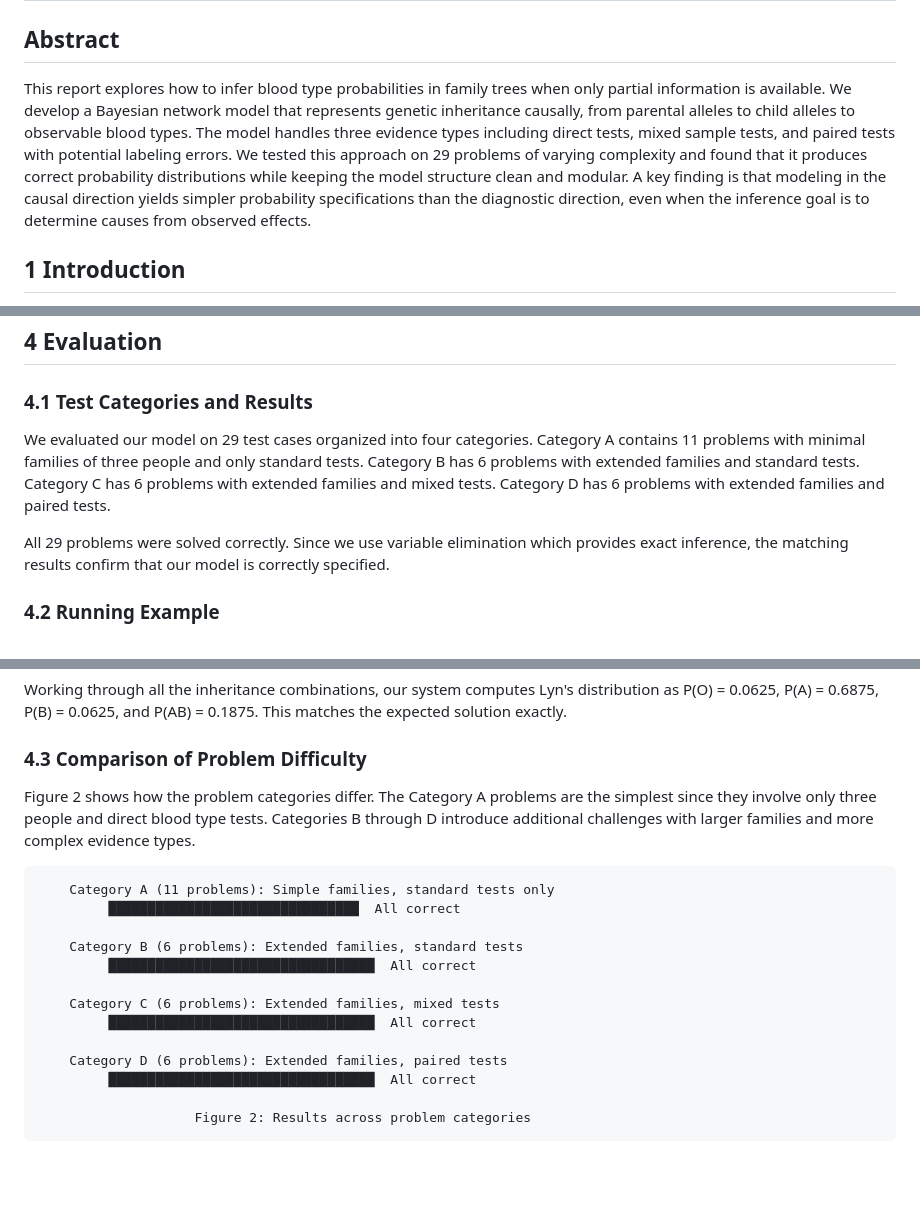
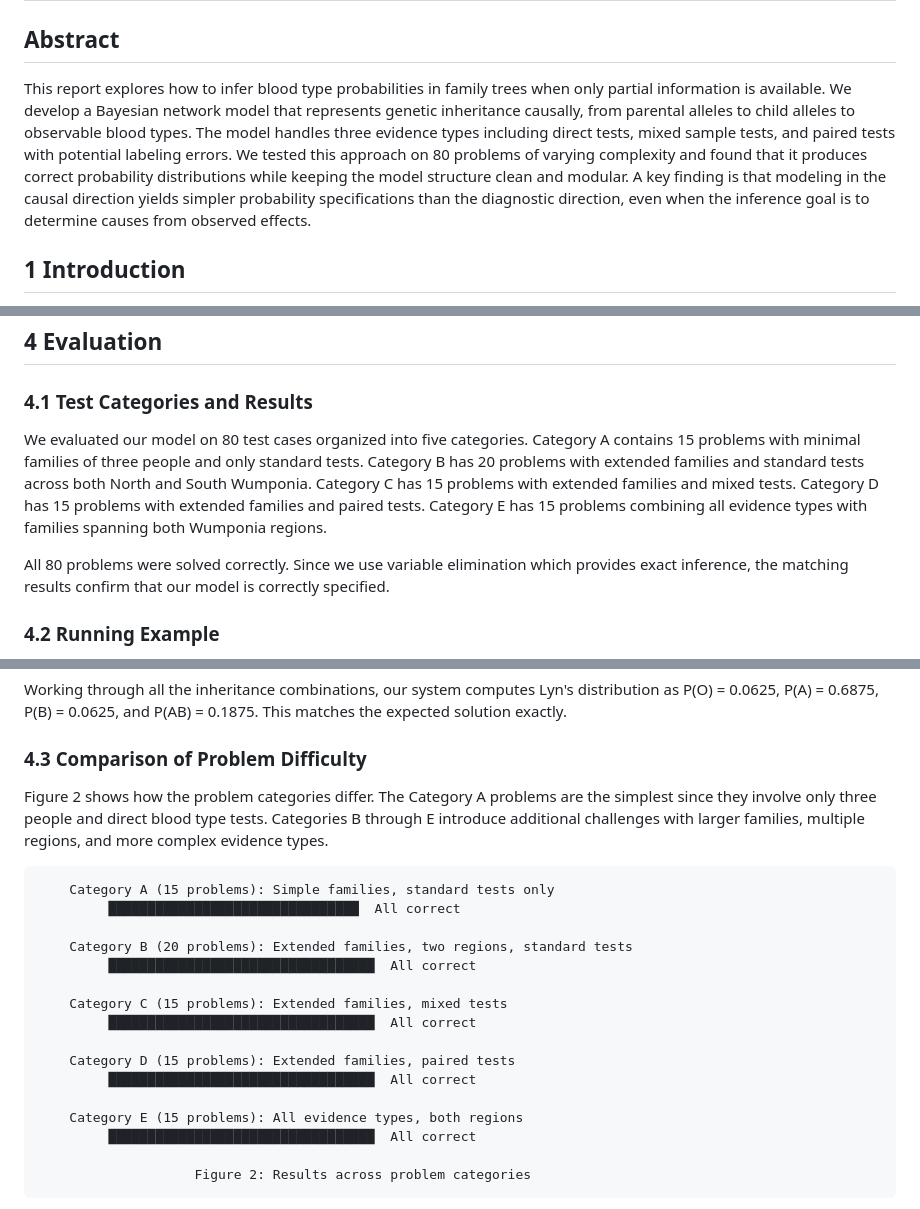
Before and after one commit to abrar0205/temp, a Markdown page: report.md, 3 parts joined by grey strips. Rendered like a GitHub page; blank space fills up the shorter version.

Commit message:
Update report with correct problem counts: 80 problems across 5 categories (A-E)
Co-authored-by: abrar0205 <66676991+abrar0205@users.noreply.github.com>

````diff
--- a/report.md
+++ b/report.md
@@ -2,7 +2,7 @@
 
 ## Abstract
 
-This report explores how to infer blood type probabilities in family trees when only partial information is available. We develop a Bayesian network model that represents genetic inheritance causally, from parental alleles to child alleles to observable blood types. The model handles three evidence types including direct tests, mixed sample tests, and paired tests with potential labeling errors. We tested this approach on 29 problems of varying complexity and found that it produces correct probability distributions while keeping the model structure clean and modular. A key finding is that modeling in the causal direction yields simpler probability specifications than the diagnostic direction, even when the inference goal is to determine causes from observed effects.
+This report explores how to infer blood type probabilities in family trees when only partial information is available. We develop a Bayesian network model that represents genetic inheritance causally, from parental alleles to child alleles to observable blood types. The model handles three evidence types including direct tests, mixed sample tests, and paired tests with potential labeling errors. We tested this approach on 80 problems of varying complexity and found that it produces correct probability distributions while keeping the model structure clean and modular. A key finding is that modeling in the causal direction yields simpler probability specifications than the diagnostic direction, even when the inference goal is to determine causes from observed effects.
 
 ## 1 Introduction
 
@@ -100,9 +100,9 @@ For **paired tests**, we needed to model the correlation between the two results
 
 ### 4.1 Test Categories and Results
 
-We evaluated our model on 29 test cases organized into four categories. Category A contains 11 problems with minimal families of three people and only standard tests. Category B has 6 problems with extended families and standard tests. Category C has 6 problems with extended families and mixed tests. Category D has 6 problems with extended families and paired tests.
+We evaluated our model on 80 test cases organized into five categories. Category A contains 15 problems with minimal families of three people and only standard tests. Category B has 20 problems with extended families and standard tests across both North and South Wumponia. Category C has 15 problems with extended families and mixed tests. Category D has 15 problems with extended families and paired tests. Category E has 15 problems combining all evidence types with families spanning both Wumponia regions.
 
-All 29 problems were solved correctly. Since we use variable elimination which provides exact inference, the matching results confirm that our model is correctly specified.
+All 80 problems were solved correctly. Since we use variable elimination which provides exact inference, the matching results confirm that our model is correctly specified.
 
 ### 4.2 Running Example
 
@@ -118,19 +118,22 @@ Working through all the inheritance combinations, our system computes Lyn's dist
 
 ### 4.3 Comparison of Problem Difficulty
 
-Figure 2 shows how the problem categories differ. The Category A problems are the simplest since they involve only three people and direct blood type tests. Categories B through D introduce additional challenges with larger families and more complex evidence types.
+Figure 2 shows how the problem categories differ. The Category A problems are the simplest since they involve only three people and direct blood type tests. Categories B through E introduce additional challenges with larger families, multiple regions, and more complex evidence types.
 
 ```
-    Category A (11 problems): Simple families, standard tests only
+    Category A (15 problems): Simple families, standard tests only
          ████████████████████████████████  All correct
 
-    Category B (6 problems): Extended families, standard tests
+    Category B (20 problems): Extended families, two regions, standard tests
          ██████████████████████████████████  All correct
 
-    Category C (6 problems): Extended families, mixed tests
+    Category C (15 problems): Extended families, mixed tests
          ██████████████████████████████████  All correct
 
-    Category D (6 problems): Extended families, paired tests
+    Category D (15 problems): Extended families, paired tests
+         ██████████████████████████████████  All correct
+
+    Category E (15 problems): All evidence types, both regions
          ██████████████████████████████████  All correct
 
                     Figure 2: Results across problem categories
````
Also changed, not shown: other parts of report.md (+1 -1 lines).
